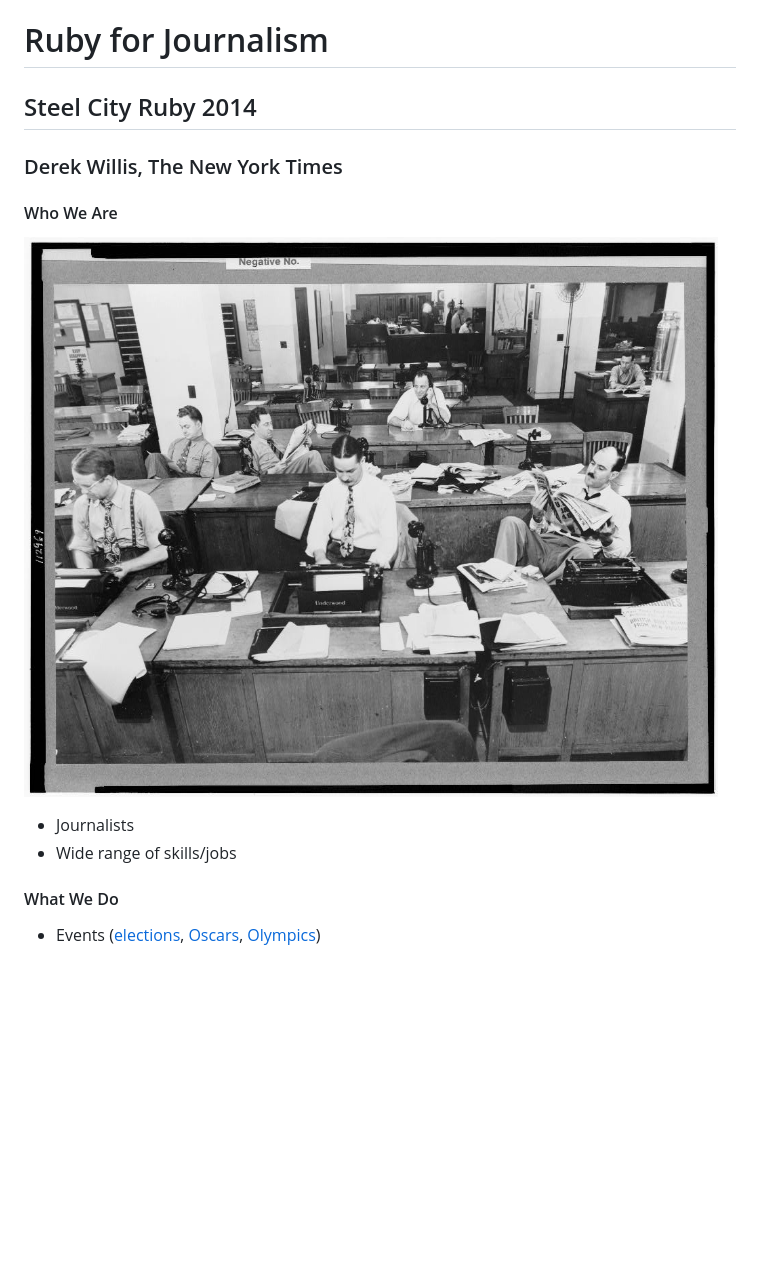
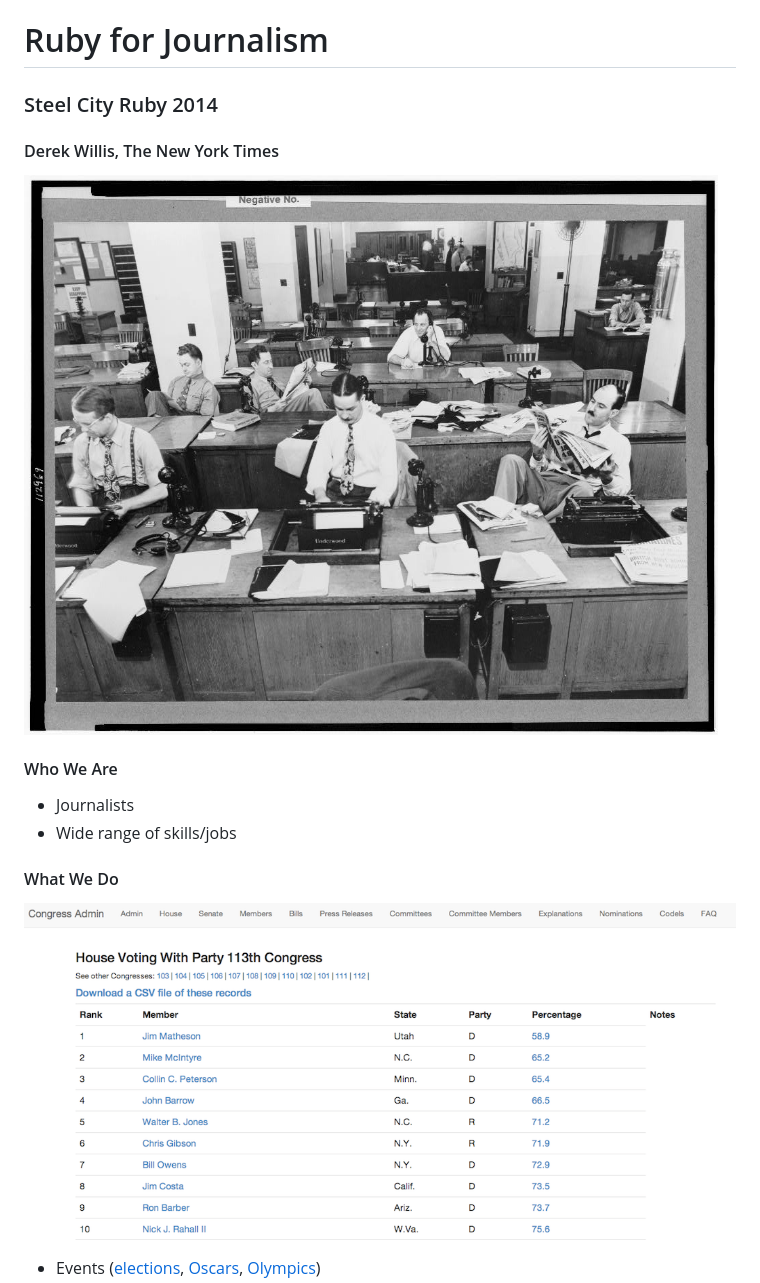
Before and after one commit to dwillis/ruby_for_journalism, a Markdown page: README.md, the part around the change printed below. GitHub-like rendering; pictures changed too: congress_admin.png (added); blank space fills up the shorter version.

Commit message:
added congress admin

```diff
--- a/README.md
+++ b/README.md
@@ -1,14 +1,16 @@
 # Ruby for Journalism
-## Steel City Ruby 2014
-### Derek Willis, The New York Times
+### Steel City Ruby 2014
+#### Derek Willis, The New York Times
+
+![NYT newsroom](nyt_newsroom.jpg)
 
 #### Who We Are
-
-![NYT newsroom](nyt_newsroom.jpg)
 
 * Journalists
 * Wide range of skills/jobs
 
 #### What We Do
 
+![Congress Admin](congress_admin.png)
+
 * Events ([elections](http://elections.nytimes.com/2012/results/president/big-board), [Oscars](http://oscars.nytimes.com/2014/ballot/9kca0m1j), [Olympics](http://sochi2014.nytimes.com/results))
```
Also changed, not shown: other parts of README.md (+2 -1 lines).
